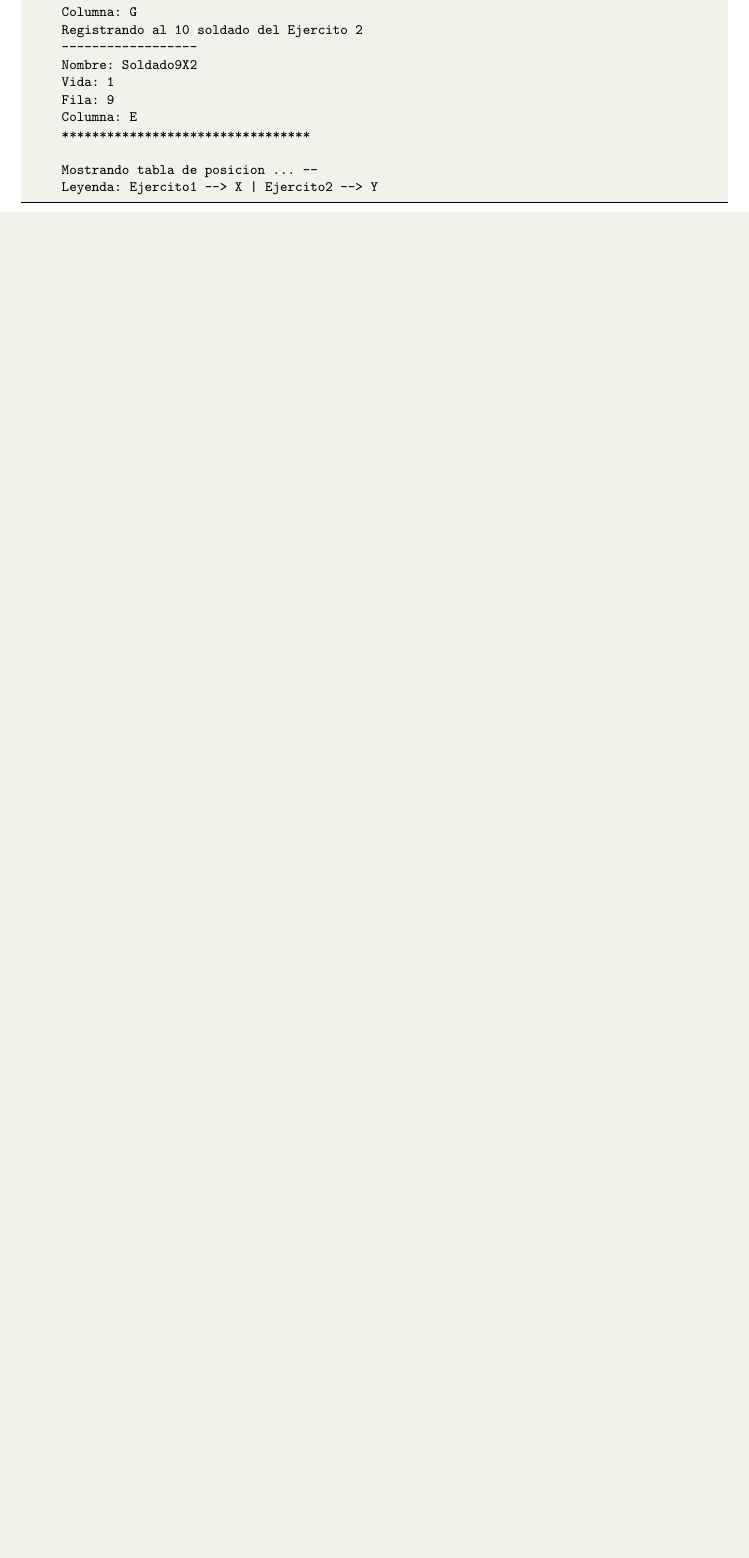
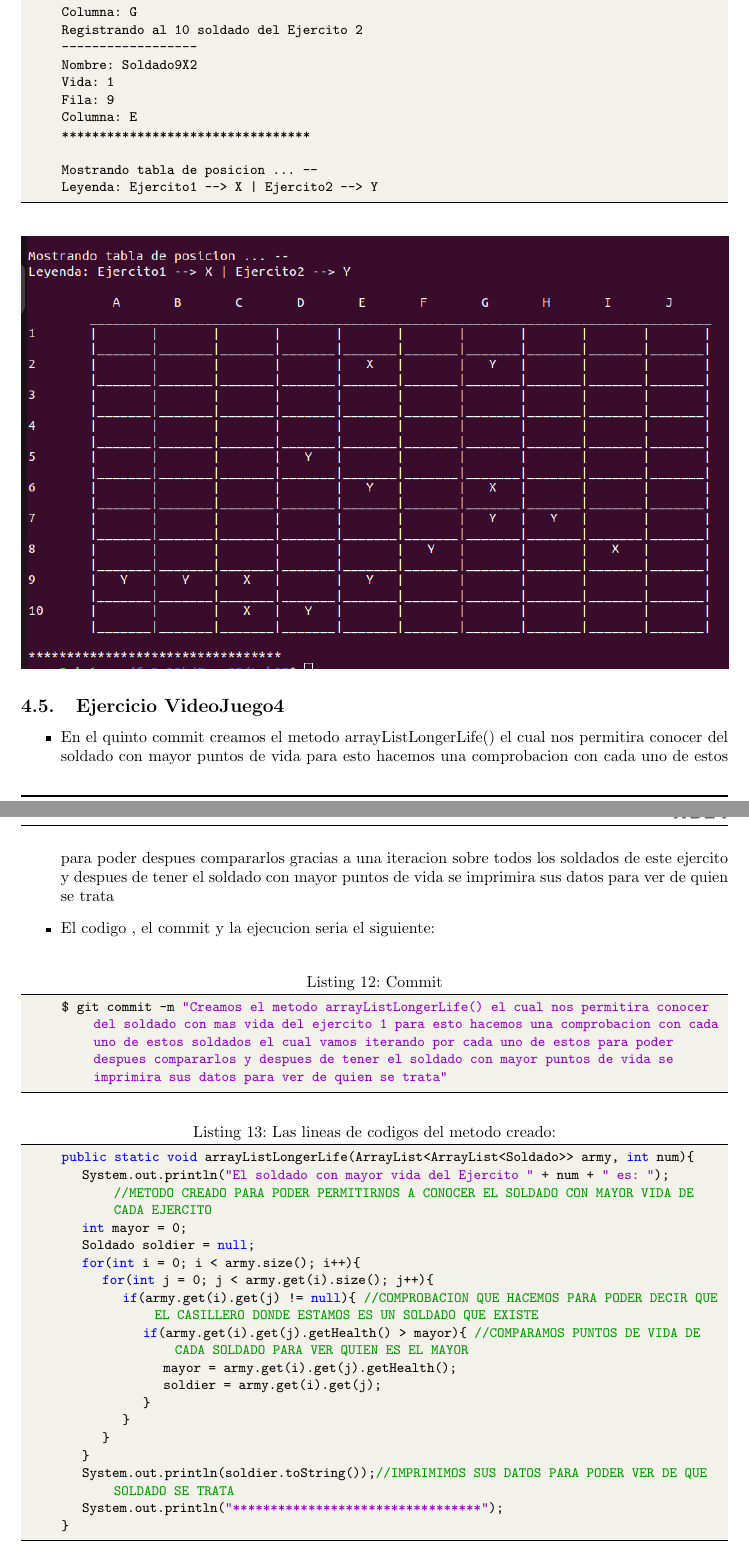
Before and after one commit to VictorMA18/fp2-23b, a LaTeX document (Fase02/Lab07/Latex/Informe07.tex): part of page 10 of 13 before the commit and two parts of pages 10 and 11 of 15 after it, the two joined at a grey line, cut so that both start at the same text, the shorter picture padded with empty space. The pictures show the PDF file Fase02/Lab07/Latex/Informe07.pdf that the author committed with the source.

Commit message:
Actualizando informe

```diff
--- a/Fase02/Lab07/Latex/Informe07.tex
+++ b/Fase02/Lab07/Latex/Informe07.tex
@@ -578,3 +578,30 @@
 		%\label{img:mot2}
 		%\caption{Product backlog.}
 	\end{figure}
+	\subsection{Ejercicio VideoJuego4}
+	\begin{itemize}
+		\item En el quinto commit creamos el metodo arrayListLongerLife() el cual nos permitira conocer del soldado con mayor puntos de vida para esto hacemos una comprobacion con cada uno de estos para poder despues compararlos gracias a una iteracion sobre todos los soldados de este ejercito y despues de tener el soldado con mayor puntos de vida se imprimira sus datos para ver de quien se trata
+		\item El codigo , el commit y la ejecucion seria el siguiente:
+	\end{itemize}
+	\begin{lstlisting}[language=bash,caption={Commit}][H]
+		$ git commit -m "Creamos el metodo arrayListLongerLife() el cual nos permitira conocer del soldado con mas vida del ejercito 1 para esto hacemos una comprobacion con cada uno de estos soldados el cual vamos iterando por cada uno de estos para poder despues compararlos y despues de tener el soldado con mayor puntos de vida se imprimira sus datos para ver de quien se trata"
+	\end{lstlisting}
+	\begin{lstlisting}[language=java,caption={Las lineas de codigos del metodo creado:}][H]
+		public static void arrayListLongerLife(ArrayList<ArrayList<Soldado>> army, int num){
+			System.out.println("El soldado con mayor vida del Ejercito " + num + " es: "); //METODO CREADO PARA PODER PERMITIRNOS A CONOCER EL SOLDADO CON MAYOR VIDA DE CADA EJERCITO
+			int mayor = 0;
+			Soldado soldier = null;
+			for(int i = 0; i < army.size(); i++){
+				for(int j = 0; j < army.get(i).size(); j++){
+					if(army.get(i).get(j) != null){ //COMPROBACION QUE HACEMOS PARA PODER DECIR QUE EL CASILLERO DONDE ESTAMOS ES UN SOLDADO QUE EXISTE
+						if(army.get(i).get(j).getHealth() > mayor){ //COMPARAMOS PUNTOS DE VIDA DE CADA SOLDADO PARA VER QUIEN ES EL MAYOR
+							mayor = army.get(i).get(j).getHealth();
+							soldier = army.get(i).get(j);
+						}
+					}
+				}
+			}
+			System.out.println(soldier.toString());//IMPRIMIMOS SUS DATOS PARA PODER VER DE QUE SOLDADO SE TRATA
+			System.out.println("*********************************");
+		}
+	\end{lstlisting}
@@ -580,0 +614 @@
+		Vida: 1
@@ -581,3 +624,54 @@
+		Vida: 4
+		Fila: 2
+		Columna: E
+		Registrando al 2 soldado del Ejercito 2
+		------------------
+		Nombre: Soldado1X2
+		Vida: 1
+		Fila: 1
+		Columna: H
+		Registrando al 3 soldado del Ejercito 2
+		------------------
+		Nombre: Soldado2X2
+		Vida: 1
+		Fila: 9
+		Columna: B
+		Registrando al 4 soldado del Ejercito 2
+		------------------
+		Nombre: Soldado3X2
+		Vida: 3
+		Fila: 9
+		Columna: D
+		Registrando al 5 soldado del Ejercito 2
+		------------------
+		Nombre: Soldado4X2
+		Vida: 5
+		Fila: 4
+		Columna: I
+		*********************************
+
+		Mostrando tabla de posicion ... --
+		Leyenda: Ejercito1 --> X | Ejercito2 --> Y
+
+	\end{lstlisting}
+	\begin{figure}[H]
+		\centering
+		\includegraphics[width=1.0\textwidth,keepaspectratio]{img/Commit5.png}
+		%\includesvg{img/automata.svg}
+		%\label{img:mot2}
+		%\caption{Product backlog.}
+	\end{figure}
+	\begin{lstlisting}[language=bash,caption={Ejecucion:}][H]
+		*********************************
+		El soldado con mayor vida del Ejercito 1 es:
+
+		Nombre: Soldado0X1
+		Vida: 1
+		Fila: 10
+		Columna: F
+		*********************************
+
+	\end{lstlisting}
 	\subsection{Estructura de laboratorio 07}
 	\begin{itemize}
 		\item El contenido que se entrega en este laboratorio07 es el siguiente:
```
Also changed, not shown: Fase02/Lab07/Latex/Informe07.pdf, Fase02/Lab07/Latex/img/Commit5.png (added), Fase02/Lab07/Latex/Informe07.tex (15 more changed lines), 1 other file.
